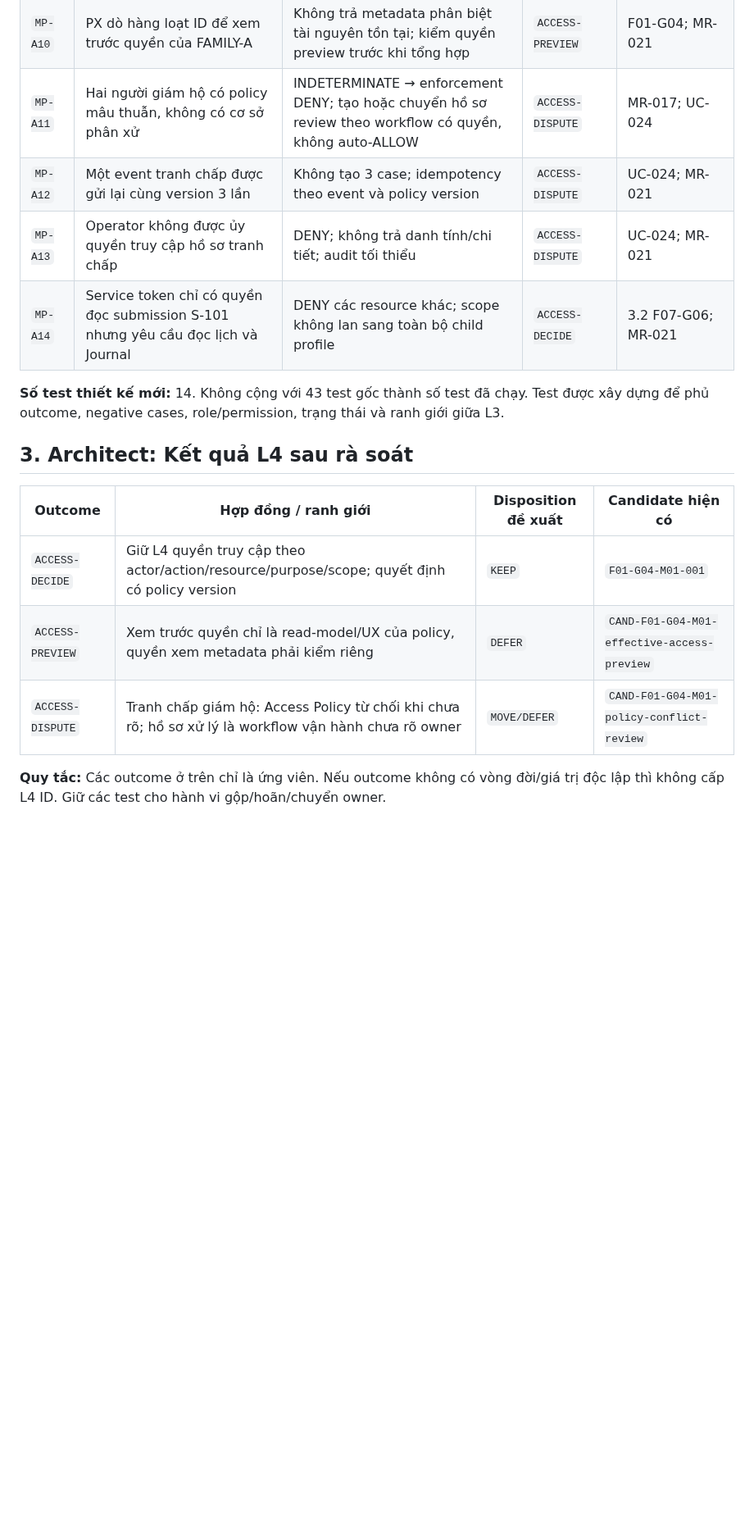
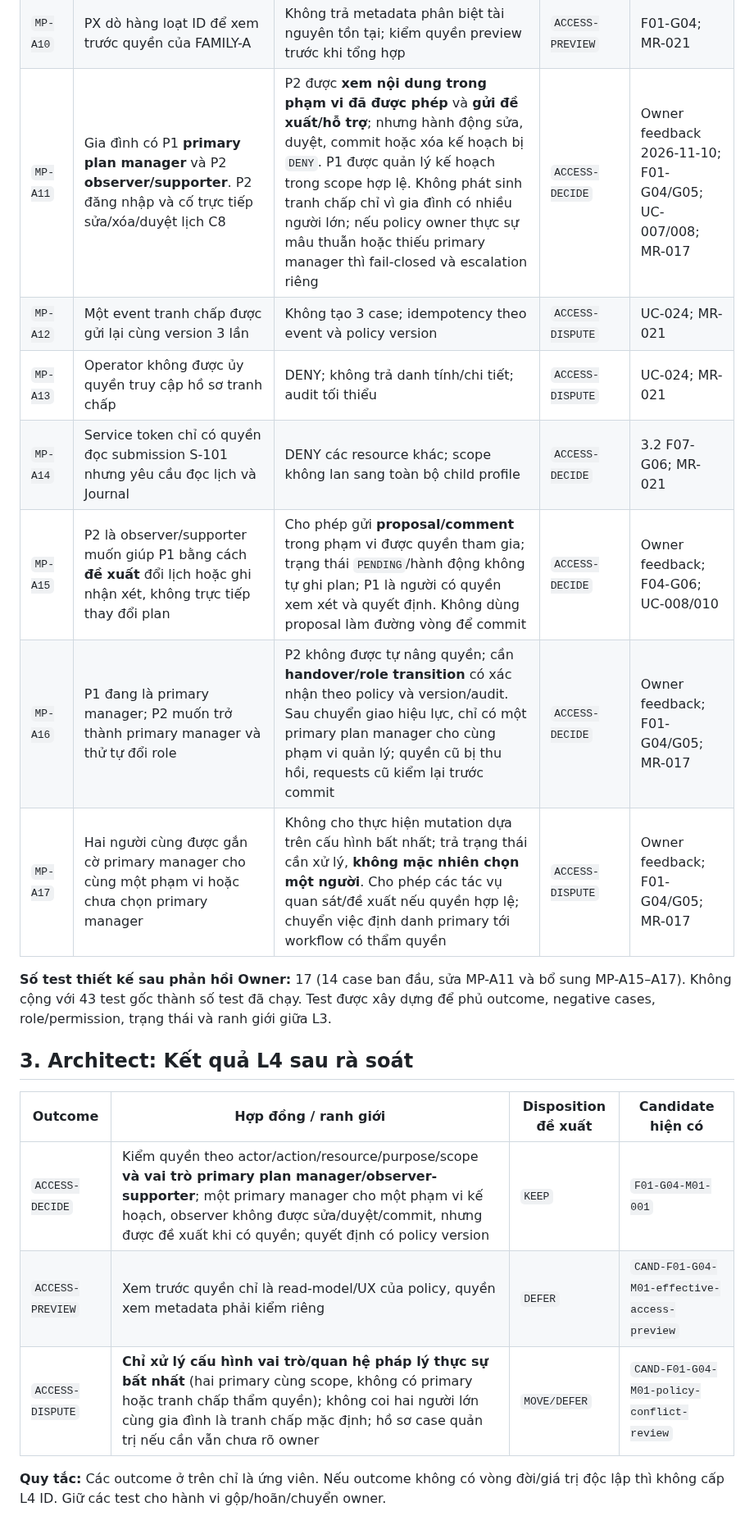
Before and after one commit to ChadNguyen1608/app-parent-pal, a Markdown page: documents/app-design-document/Feature_3_2_L4_MP_Review_Package_Access_REVIEW.md, the part around one of its changes. Shown at 82% size. Rendered like a GitHub page; blank space fills up the shorter version.

```diff
--- a/documents/app-design-document/Feature_3_2_L4_MP_Review_Package_Access_REVIEW.md
+++ b/documents/app-design-document/Feature_3_2_L4_MP_Review_Package_Access_REVIEW.md
@@ -25,20 +27,23 @@ Bạn chỉ cần xem A03, A07, A08 và A11: kỳ vọng về quyền riêng tư
 | `MP-A08` | Một chính sách địa phương được cấu hình với ngày hiệu lực và vùng áp dụng; request không xác định jurisdiction | Không tự chọn luật thuận lợi; từ chối/chuyển review, lưu policy source/version | `ACCESS-DECIDE` | Owner input: country-specific policy; MR-016/017 |
 | `MP-A09` | P1 được phép xem metadata quyền của C8 nhưng không được đọc Journal | Hiển thị danh mục quyền hợp lệ, không hiển thị Journal hay tên tài nguyên ngoài scope | `ACCESS-PREVIEW` | F01-G04; MR-021 |
 | `MP-A10` | PX dò hàng loạt ID để xem trước quyền của FAMILY-A | Không trả metadata phân biệt tài nguyên tồn tại; kiểm quyền preview trước khi tổng hợp | `ACCESS-PREVIEW` | F01-G04; MR-021 |
-| `MP-A11` | Hai người giám hộ có policy mâu thuẫn, không có cơ sở phân xử | INDETERMINATE → enforcement DENY; tạo hoặc chuyển hồ sơ review theo workflow có quyền, không auto-ALLOW | `ACCESS-DISPUTE` | MR-017; UC-024 |
+| `MP-A11` | Gia đình có P1 **primary plan manager** và P2 **observer/supporter**. P2 đăng nhập và cố trực tiếp sửa/xóa/duyệt lịch C8 | P2 được **xem nội dung trong phạm vi đã được phép** và **gửi đề xuất/hỗ trợ**; nhưng hành động sửa, duyệt, commit hoặc xóa kế hoạch bị `DENY`. P1 được quản lý kế hoạch trong scope hợp lệ. Không phát sinh tranh chấp chỉ vì gia đình có nhiều người lớn; nếu policy owner thực sự mâu thuẫn hoặc thiếu primary manager thì fail-closed và escalation riêng | `ACCESS-DECIDE` | Owner feedback 2026-11-10; F01-G04/G05; UC-007/008; MR-017 |
 | `MP-A12` | Một event tranh chấp được gửi lại cùng version 3 lần | Không tạo 3 case; idempotency theo event và policy version | `ACCESS-DISPUTE` | UC-024; MR-021 |
 | `MP-A13` | Operator không được ủy quyền truy cập hồ sơ tranh chấp | DENY; không trả danh tính/chi tiết; audit tối thiểu | `ACCESS-DISPUTE` | UC-024; MR-021 |
 | `MP-A14` | Service token chỉ có quyền đọc submission S-101 nhưng yêu cầu đọc lịch và Journal | DENY các resource khác; scope không lan sang toàn bộ child profile | `ACCESS-DECIDE` | 3.2 F07-G06; MR-021 |
+| `MP-A15` | P2 là observer/supporter muốn giúp P1 bằng cách **đề xuất** đổi lịch hoặc ghi nhận xét, không trực tiếp thay đổi plan | Cho phép gửi **proposal/comment** trong phạm vi được quyền tham gia; trạng thái `PENDING`/hành động không tự ghi plan; P1 là người có quyền xem xét và quyết định. Không dùng proposal làm đường vòng để commit | `ACCESS-DECIDE` | Owner feedback; F04-G06; UC-008/010 |
+| `MP-A16` | P1 đang là primary manager; P2 muốn trở thành primary manager và thử tự đổi role | P2 không được tự nâng quyền; cần **handover/role transition** có xác nhận theo policy và version/audit. Sau chuyển giao hiệu lực, chỉ có một primary plan manager cho cùng phạm vi quản lý; quyền cũ bị thu hồi, requests cũ kiểm lại trước commit | `ACCESS-DECIDE` | Owner feedback; F01-G04/G05; MR-017 |
+| `MP-A17` | Hai người cùng được gắn cờ primary manager cho cùng một phạm vi hoặc chưa chọn primary manager | Không cho thực hiện mutation dựa trên cấu hình bất nhất; trả trạng thái cần xử lý, **không mặc nhiên chọn một người**. Cho phép các tác vụ quan sát/đề xuất nếu quyền hợp lệ; chuyển việc định danh primary tới workflow có thẩm quyền | `ACCESS-DISPUTE` | Owner feedback; F01-G04/G05; MR-017 |
 
-**Số test thiết kế mới:** 14. Không cộng với 43 test gốc thành số test đã chạy. Test được xây dựng để phủ outcome, negative cases, role/permission, trạng thái và ranh giới giữa L3.
+**Số test thiết kế sau phản hồi Owner:** 17 (14 case ban đầu, sửa MP-A11 và bổ sung MP-A15–A17). Không cộng với 43 test gốc thành số test đã chạy. Test được xây dựng để phủ outcome, negative cases, role/permission, trạng thái và ranh giới giữa L3.
 
 ## 3. Architect: Kết quả L4 sau rà soát
 
 | Outcome | Hợp đồng / ranh giới | Disposition đề xuất | Candidate hiện có |
 |---|---|---|---|
-| `ACCESS-DECIDE` | Giữ L4 quyền truy cập theo actor/action/resource/purpose/scope; quyết định có policy version | `KEEP` | `F01-G04-M01-001` |
+| `ACCESS-DECIDE` | Kiểm quyền theo actor/action/resource/purpose/scope **và vai trò primary plan manager/observer-supporter**; một primary manager cho một phạm vi kế hoạch, observer không được sửa/duyệt/commit, nhưng được đề xuất khi có quyền; quyết định có policy version | `KEEP` | `F01-G04-M01-001` |
 | `ACCESS-PREVIEW` | Xem trước quyền chỉ là read-model/UX của policy, quyền xem metadata phải kiểm riêng | `DEFER` | `CAND-F01-G04-M01-effective-access-preview` |
-| `ACCESS-DISPUTE` | Tranh chấp giám hộ: Access Policy từ chối khi chưa rõ; hồ sơ xử lý là workflow vận hành chưa rõ owner | `MOVE/DEFER` | `CAND-F01-G04-M01-policy-conflict-review` |
+| `ACCESS-DISPUTE` | **Chỉ xử lý cấu hình vai trò/quan hệ pháp lý thực sự bất nhất** (hai primary cùng scope, không có primary hoặc tranh chấp thẩm quyền); không coi hai người lớn cùng gia đình là tranh chấp mặc định; hồ sơ case quản trị nếu cần vẫn chưa rõ owner | `MOVE/DEFER` | `CAND-F01-G04-M01-policy-conflict-review` |
 
 **Quy tắc:** Các outcome ở trên chỉ là ứng viên. Nếu outcome không có vòng đời/giá trị độc lập thì không cấp L4 ID. Giữ các test cho hành vi gộp/hoãn/chuyển owner.
 
```
Also changed, not shown: other parts of documents/app-design-document/Feature_3_2_L4_MP_Review_Package_Access_REVIEW.md (+27 -2 lines).
